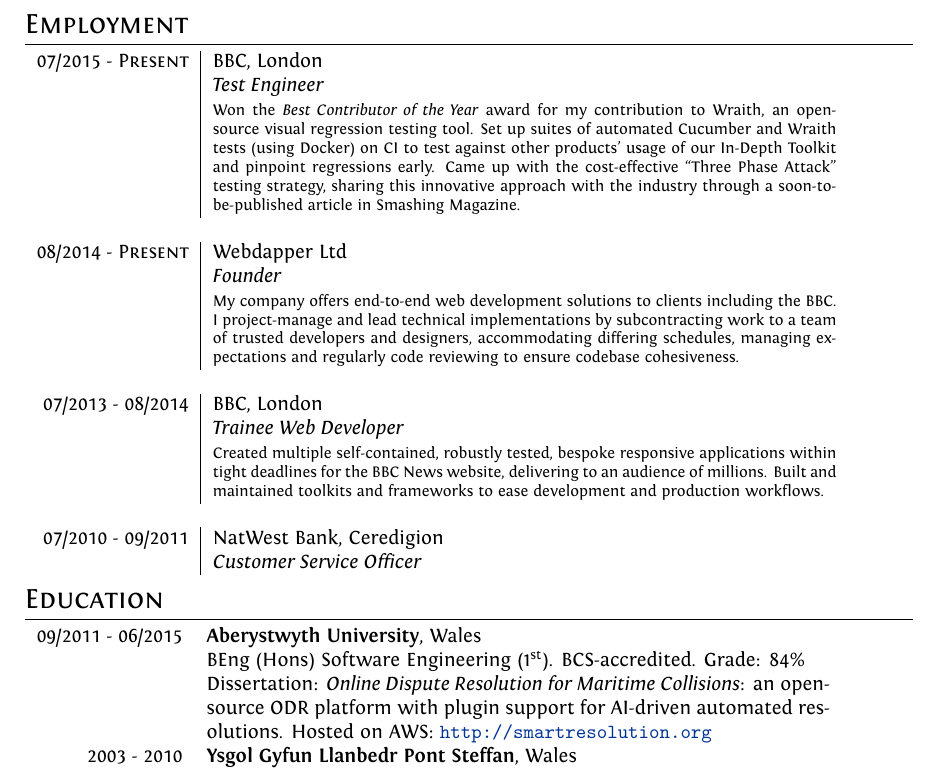
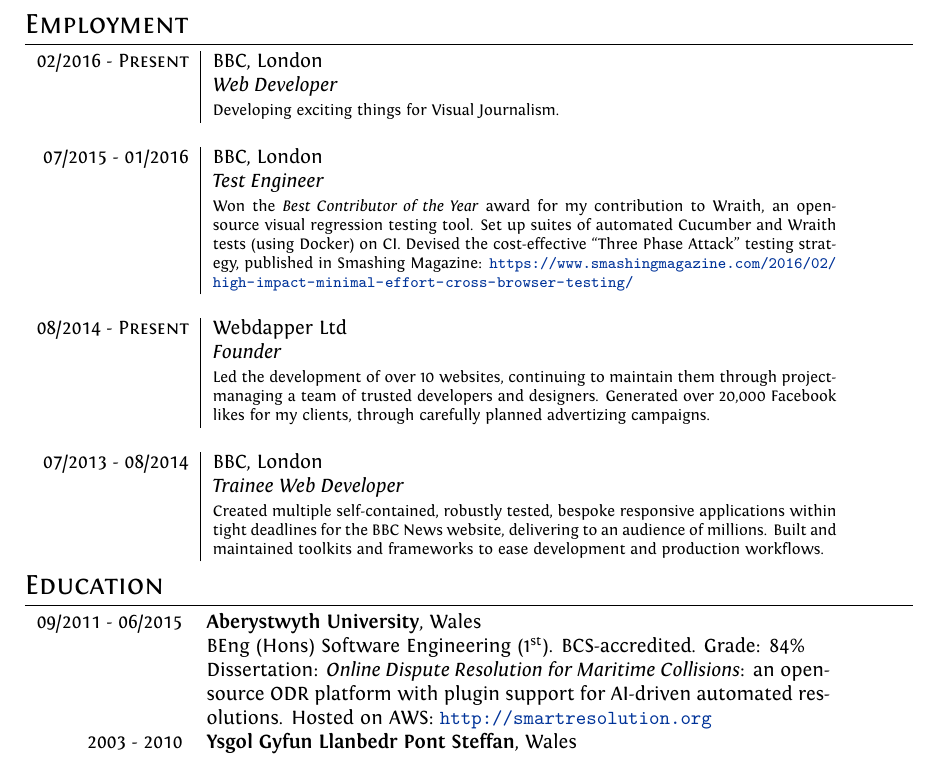
Before and after one commit to ChrisBAshton/cv, a LaTeX CV (cv--public.tex, which reads cv.tex): part of page 2 of 2, cut so that both start at the same text. Compiled offline with XeLaTeX.

Commit message:
added current position & smashing magazine publication

```diff
--- a/cv.tex
+++ b/cv.tex
@@ -64,25 +64,29 @@
 \section{Employment}
 \begin{tabular}{r|p{11cm}}
 %------------------------------
-\textsc{07/2015 - Present} & BBC, London
+\textsc{02/2016 - Present} & BBC, London
+\\&\emph{Web Developer}
+\\&\footnotesize{
+Developing exciting things for Visual Journalism.
+}
+%------------------------------
+\\\multicolumn{2}{c}{} \\
+\textsc{07/2015 - 01/2016} & BBC, London
 \\&\emph{Test Engineer}
 \\&\footnotesize{
-Won the \emph{Best Contributor of the Year} award for my contribution to Wraith, an open-source visual regression testing tool. Set up suites of automated Cucumber and Wraith tests (using Docker) on CI to test against other products' usage of our In-Depth Toolkit and pinpoint regressions early. Came up with the cost-effective ``Three Phase Attack'' testing strategy, sharing this innovative approach with the industry through a soon-to-be-published article in Smashing Magazine.
+Won the \emph{Best Contributor of the Year} award for my contribution to Wraith, an open-source visual regression testing tool. Set up suites of automated Cucumber and Wraith tests (using Docker) on CI. Devised the cost-effective ``Three Phase Attack'' testing strategy, published in Smashing Magazine:
+\url{https://www.smashingmagazine.com/2016/02/high-impact-minimal-effort-cross-browser-testing/}
 }
 %------------------------------
 \\\multicolumn{2}{c}{} \\
 \textsc{08/2014 - Present} & Webdapper Ltd
 \\&\emph{Founder}
-\\&\footnotesize{My company offers end-to-end web development solutions to clients including the BBC. I project-manage and lead technical implementations by subcontracting work to a team of trusted developers and designers, accommodating differing schedules, managing expectations and regularly code reviewing to ensure codebase cohesiveness.}
+\\&\footnotesize{Led the development of over 10 websites, continuing to maintain them through project-managing a team of trusted developers and designers. Generated over 20,000 Facebook likes for my clients, through carefully planned advertizing campaigns.}
 %------------------------------
 \\\multicolumn{2}{c}{} \\
 \textsc{07/2013 - 08/2014} & BBC, London
 \\&\emph{Trainee Web Developer}
 \\&\footnotesize{Created multiple self-contained, robustly tested, bespoke responsive applications within tight deadlines for the BBC News website, delivering to an audience of millions. Built and maintained toolkits and frameworks to ease development and production workflows.}
-%------------------------------
-\\\multicolumn{2}{c}{} \\
-\textsc{07/2010 - 09/2011} & NatWest Bank, Ceredigion
-\\&\emph{Customer Service Officer}
 \end{tabular}
 
 \section{Education}
@@ -93,7 +97,7 @@
 \textbf{Aberystwyth University}, Wales
 \\& BEng (Hons) Software Engineering (1\textsuperscript{st}). BCS-accredited. Grade: 84\%
 
-\\& Dissertation: \emph{Online Dispute Resolution for Maritime Collisions}: an open-source ODR platform with plugin support for AI-driven automated resolutions. Hosted on AWS: \url{http://smartresolution.org}
+Dissertation: \emph{Online Dispute Resolution for Maritime Collisions}: an open-source ODR platform with plugin support for AI-driven automated resolutions. Hosted on AWS: \url{http://smartresolution.org}
 
 \\
 \textsc{2003 - 2010}
```
Also changed, not shown: cv--public.pdf.
